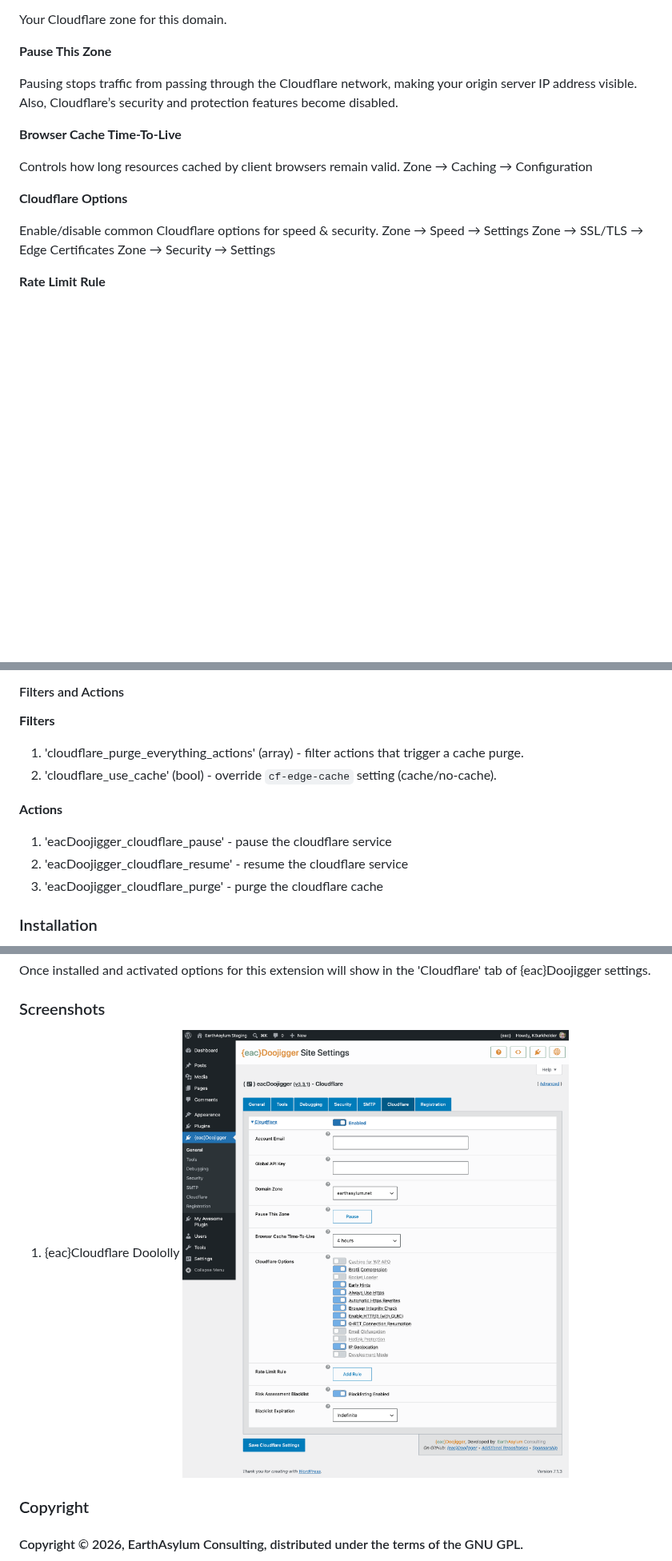
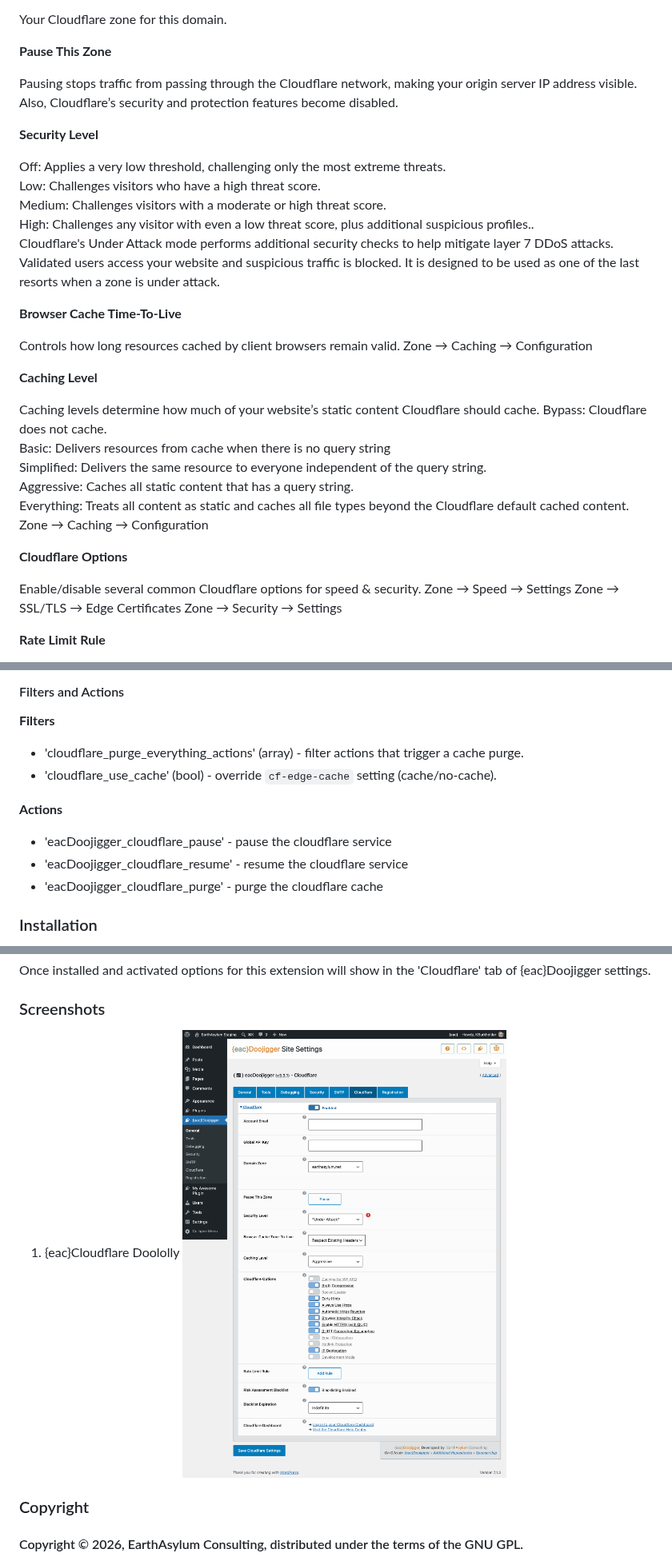
Before and after one commit to EarthAsylum/eacCloudflare, a Markdown page: readme.md, 3 parts joined by grey strips. Shown at 80% size. Drawn GitHub-style; pictures changed too: .wp-assets/screenshot-1.png; blank space fills up the shorter version.

```diff
--- a/readme.md
+++ b/readme.md
@@ -63,14 +64,32 @@ __Pause This Zone__
 
 Pausing stops traffic from passing through the Cloudflare network, making your origin server IP address visible. Also, Cloudflare’s security and protection features become disabled.
 
+__Security Level__
+
+Off: Applies a very low threshold, challenging only the most extreme threats.
+Low: Challenges visitors who have a high threat score.
+Medium: Challenges visitors with a moderate or high threat score.
+High: Challenges any visitor with even a low threat score, plus additional suspicious profiles..
+Cloudflare's Under Attack mode performs additional security checks to help mitigate layer 7 DDoS attacks. Validated users access your website and suspicious traffic is blocked. It is designed to be used as one of the last resorts when a zone is under attack.
+
 __Browser Cache Time-To-Live__
 
 Controls how long resources cached by client browsers remain valid.
 Zone → Caching → Configuration
 
+__Caching Level__
+
+Caching levels determine how much of your website’s static content Cloudflare should cache.
+Bypass: Cloudflare does not cache.
+Basic: Delivers resources from cache when there is no query string
+Simplified: Delivers the same resource to everyone independent of the query string.
+Aggressive: Caches all static content that has a query string.
+Everything: Treats all content as static and caches all file types beyond the Cloudflare default cached content.
+Zone → Caching → Configuration
+
 __Cloudflare Options__
 
-Enable/disable common Cloudflare options for speed & security.
+Enable/disable several common Cloudflare options for speed & security.
 Zone → Speed → Settings
 Zone → SSL/TLS → Edge Certificates
 Zone → Security → Settings
@@ -94,14 +113,14 @@ Controls how long an IP address is blacklisted due to Risk Assessment. The Cloud
 
 __Filters__
 
-1. 'cloudflare_purge_everything_actions' (array) - filter actions that trigger a cache purge.
-2. 'cloudflare_use_cache' (bool) - override `cf-edge-cache` setting (cache/no-cache).
++	'cloudflare_purge_everything_actions' (array) - filter actions that trigger a cache purge.
++	'cloudflare_use_cache' (bool) - override `cf-edge-cache` setting (cache/no-cache).
 
 __Actions__
 
-1. 'eacDoojigger_cloudflare_pause'   - pause the cloudflare service
-2. 'eacDoojigger_cloudflare_resume'  - resume the cloudflare service
-3. 'eacDoojigger_cloudflare_purge'   - purge the cloudflare cache
++	'eacDoojigger_cloudflare_pause'   - pause the cloudflare service
++	'eacDoojigger_cloudflare_resume'  - resume the cloudflare service
++	'eacDoojigger_cloudflare_purge'   - purge the cloudflare cache
 
 
 ### Installation
```
Also changed, not shown: other parts of readme.md (+9 -8 lines), 2 other files.
